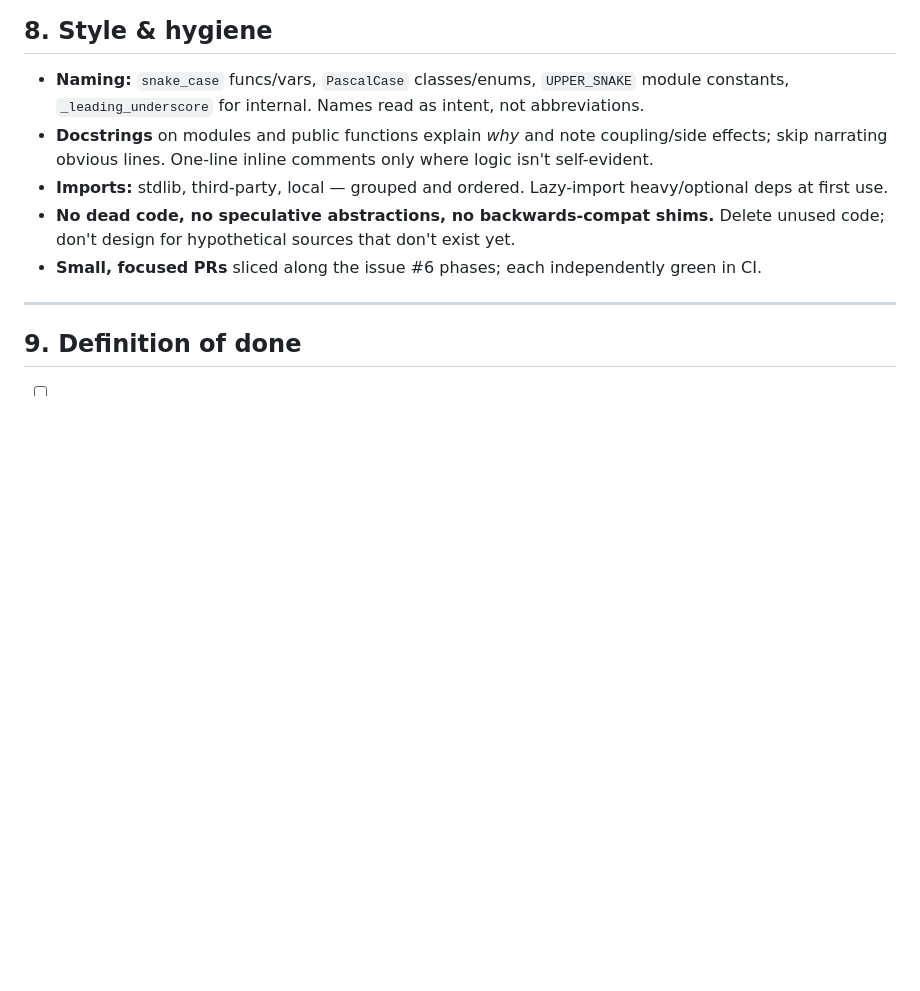
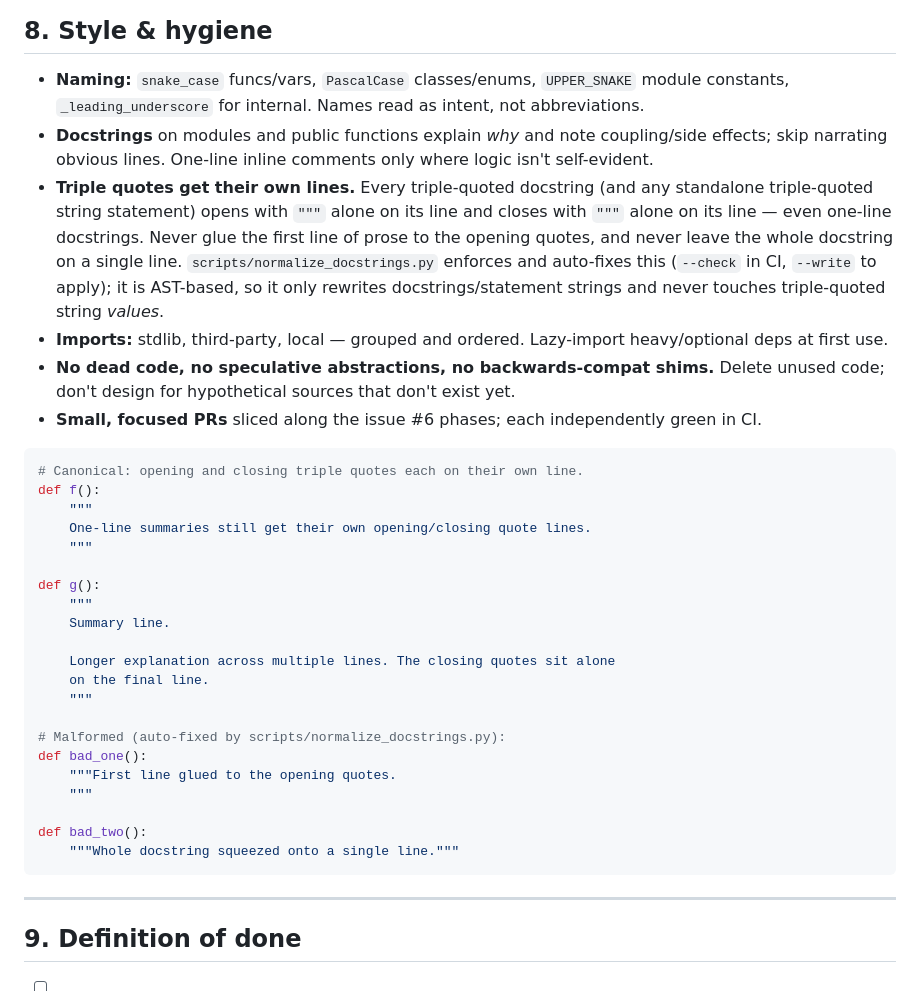
Before and after one commit to dckallos/artwork-db, a Markdown page: CODE_STANDARDS.md, the part around the change. Rendered like a GitHub page; blank space fills up the shorter version.

Commit message:
Correct personal annoyance

````diff
--- a/CODE_STANDARDS.md
+++ b/CODE_STANDARDS.md
@@ -161,11 +161,41 @@ class ProduceSpec:
 - **Docstrings** on modules and public functions explain *why* and note coupling/side
   effects; skip narrating obvious lines. One-line inline comments only where logic isn't
   self-evident.
+- **Triple quotes get their own lines.** Every triple-quoted docstring (and any standalone
+  triple-quoted string statement) opens with `"""` alone on its line and closes with `"""`
+  alone on its line — even one-line docstrings. Never glue the first line of prose to the
+  opening quotes, and never leave the whole docstring on a single line. `scripts/normalize_docstrings.py`
+  enforces and auto-fixes this (`--check` in CI, `--write` to apply); it is AST-based, so it
+  only rewrites docstrings/statement strings and never touches triple-quoted string *values*.
 - **Imports:** stdlib, third-party, local — grouped and ordered. Lazy-import heavy/optional
   deps at first use.
 - **No dead code, no speculative abstractions, no backwards-compat shims.** Delete unused
   code; don't design for hypothetical sources that don't exist yet.
 - **Small, focused PRs** sliced along the issue #6 phases; each independently green in CI.
+
+```python
+# Canonical: opening and closing triple quotes each on their own line.
+def f():
+    """
+    One-line summaries still get their own opening/closing quote lines.
+    """
+
+def g():
+    """
+    Summary line.
+
+    Longer explanation across multiple lines. The closing quotes sit alone
+    on the final line.
+    """
+
+# Malformed (auto-fixed by scripts/normalize_docstrings.py):
+def bad_one():
+    """First line glued to the opening quotes.
+    """
+
+def bad_two():
+    """Whole docstring squeezed onto a single line."""
+```
 
 ---
 
````
